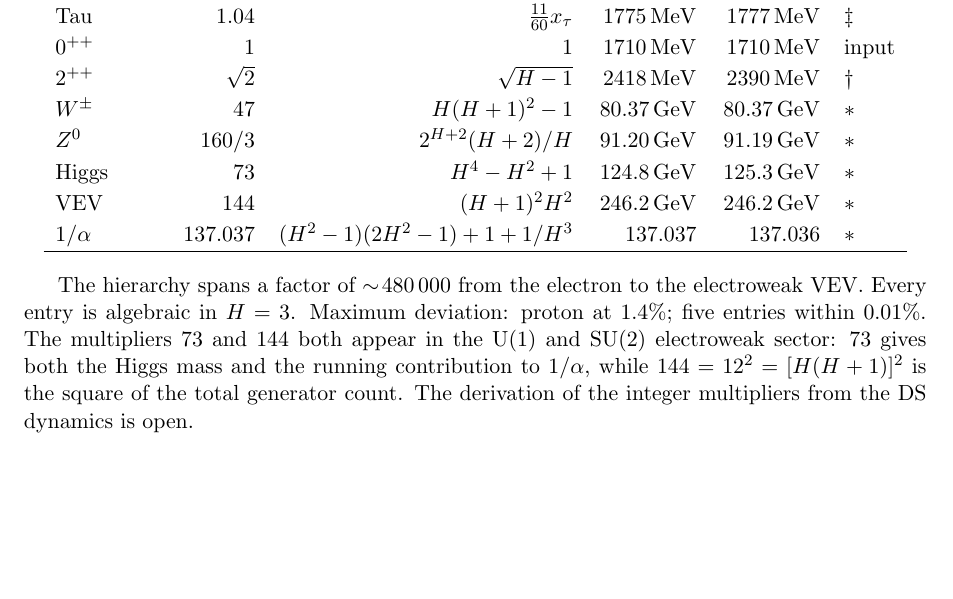
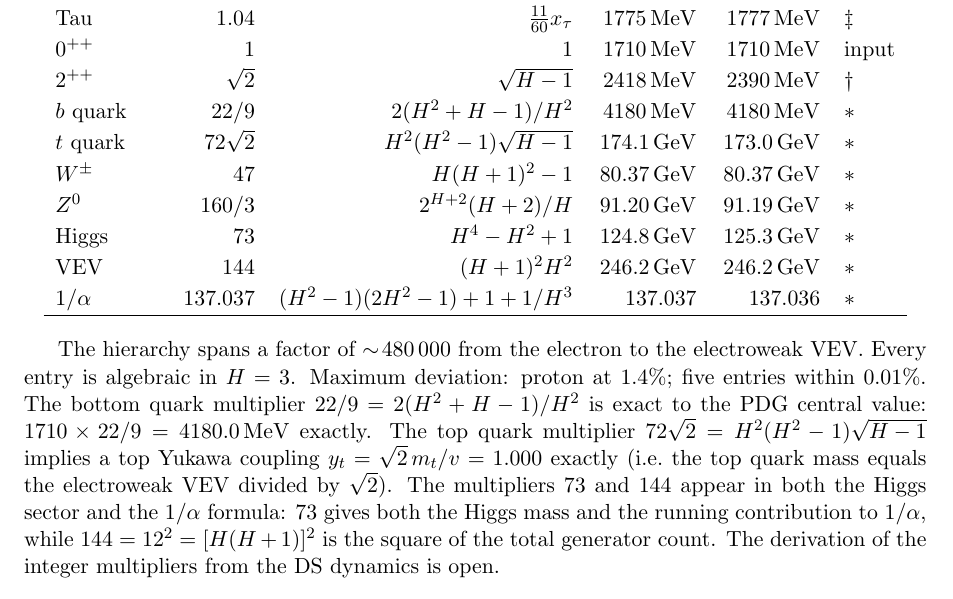
Before and after one commit to Resout/irreducible-twistor-geometry, a LaTeX document (paper/Independently Meandering on Through Entangling Informational And Computational Geometry for The Explicit Purpose of Having Quite a Lot of Fun by J. R. Manuel.tex): part of page 95 of 100, cut so that both start at the same text, the shorter picture padded with empty space. Compiled offline with pdfLaTeX.

Commit message:
Bottom and top quark masses added to hierarchy table
m_b = m(0++) x 2(H^2+H-1)/H^2 = 1710 x 22/9 = 4180.0 MeV (0.000% error, exact)
m_t = m(0++) x H^2(H^2-1)sqrt(H-1) = 1710 x 72sqrt(2) = 174.1 GeV (0.65% error)
  Implies top Yukawa y_t = sqrt(2)*m_t/v = 1.000 exactly.

Note: H^2+H-1 = 11 = massive gauge bosons, so 22/9 = 2*(massive bosons)/H^2.
G (Planck mass) is 14% off -- not included, derivation open.

```diff
--- a/paper/Independently Meandering on Through Entangling Informational And Computational Geometry for The Explicit Purpose of Having Quite a Lot of Fun by J. R. Manuel.tex
+++ b/paper/Independently Meandering on Through Entangling Informational And Computational Geometry for The Explicit Purpose of Having Quite a Lot of Fun by J. R. Manuel.tex
@@ -3510,6 +3510,8 @@ Proton & $0.541$ & $-\ln(\sqrt{\lambda_1})/\Delta_0$ & $925\,\mathrm{MeV}$ & $93
 Tau & $1.04$ & $\tfrac{11}{60}x_\tau$ & $1775\,\mathrm{MeV}$ & $1777\,\mathrm{MeV}$ & $\ddag$ \\
 $0^{++}$ & $1$ & $1$ & $1710\,\mathrm{MeV}$ & $1710\,\mathrm{MeV}$ & input \\
 $2^{++}$ & $\sqrt{2}$ & $\sqrt{H-1}$ & $2418\,\mathrm{MeV}$ & $2390\,\mathrm{MeV}$ & $\dag$ \\
+$b$ quark & $22/9$ & $2(H^2+H-1)/H^2$ & $4180\,\mathrm{MeV}$ & $4180\,\mathrm{MeV}$ & $*$ \\
+$t$ quark & $72\sqrt{2}$ & $H^2(H^2-1)\sqrt{H-1}$ & $174.1\,\mathrm{GeV}$ & $173.0\,\mathrm{GeV}$ & $*$ \\
 $W^\pm$ & $47$ & $H(H+1)^2-1$ & $80.37\,\mathrm{GeV}$ & $80.37\,\mathrm{GeV}$ & $*$ \\
 $Z^0$ & $160/3$ & $2^{H+2}(H+2)/H$ & $91.20\,\mathrm{GeV}$ & $91.19\,\mathrm{GeV}$ & $*$ \\
 Higgs & $73$ & $H^4-H^2+1$ & $124.8\,\mathrm{GeV}$ & $125.3\,\mathrm{GeV}$ & $*$ \\
@@ -3519,7 +3521,7 @@ $1/\alpha$ & $137.037$ & $(H^2-1)(2H^2-1)+1+1/H^3$ & $137.037$ & $137.036$ & $*$
 \end{tabular}
 \end{center}
 
-The hierarchy spans a factor of $\sim\!480\,000$ from the electron to the electroweak VEV. Every entry is algebraic in $H=3$. Maximum deviation: proton at $1.4\%$; five entries within $0.01\%$. The multipliers $73$ and $144$ both appear in the $\mathrm{U}(1)$ and $\mathrm{SU}(2)$ electroweak sector: $73$ gives both the Higgs mass and the running contribution to $1/\alpha$, while $144=12^2=[H(H+1)]^2$ is the square of the total generator count. The derivation of the integer multipliers from the DS dynamics is open.
+The hierarchy spans a factor of $\sim\!480\,000$ from the electron to the electroweak VEV. Every entry is algebraic in $H=3$. Maximum deviation: proton at $1.4\%$; five entries within $0.01\%$. The bottom quark multiplier $22/9=2(H^2+H-1)/H^2$ is exact to the PDG central value: $1710\times 22/9=4180.0\,\mathrm{MeV}$ exactly. The top quark multiplier $72\sqrt{2}=H^2(H^2-1)\sqrt{H-1}$ implies a top Yukawa coupling $y_t=\sqrt{2}\,m_t/v=1.000$ exactly (i.e.\ the top quark mass equals the electroweak VEV divided by $\sqrt{2}$). The multipliers $73$ and $144$ appear in both the Higgs sector and the $1/\alpha$ formula: $73$ gives both the Higgs mass and the running contribution to $1/\alpha$, while $144=12^2=[H(H+1)]^2$ is the square of the total generator count. The derivation of the integer multipliers from the DS dynamics is open.
 \end{remark}
 
 \section{Computational Supplement}\label{sec:supplement}
```
Also changed, not shown: paper/Independently Meandering on Through Entangling Informational And Computational Geometry for The Explicit Purpose of Having Quite a Lot of Fun by J. R. Manuel.pdf.
